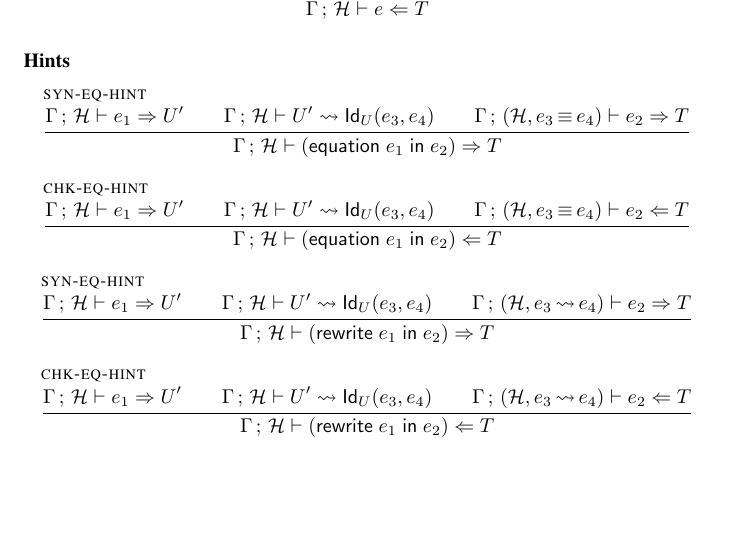
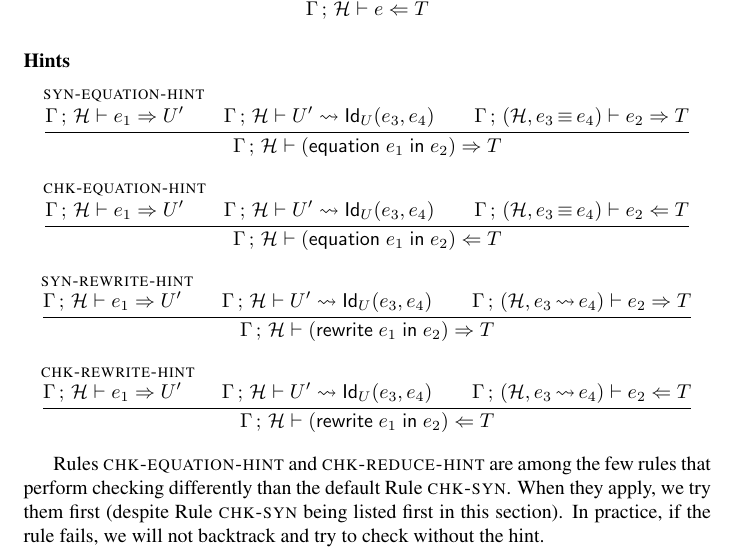
Before and after one commit to Andromedans/andromeda, a LaTeX document (doc/brazil.tex): part of page 11 of 17, cut so that both start at the same text, the shorter picture padded with empty space. Compiled offline with pdfLaTeX.

Commit message:
Minor corrections to rules for hint terms

```diff
--- a/doc/brazil.tex
+++ b/doc/brazil.tex
@@ -1067,34 +1067,40 @@ If we already know the given type is well-formed, there's an even simpler algori
 \paragraph{Hints}
 
 \begin{mathpar}
-  \infer[\rulename{syn-eq-hint}]
+  \infer[\rulename{syn-equation-hint}]
   { \synterm{\GH}{\e_1}{\U'} \\
     \whnf{\GH}{\U'}{\JuEqual{\U}{\e_3}{\e_4}} \\
     \synterm{\ctxs{\G}{(\addhinteq{\H}{\e_3}{\e_4})}}{\e_2}{\T}
   }
   { \synterm{\GH}{(\equationin{\e_1} \e_2)}{\T} }
 
-  \infer[\rulename{chk-eq-hint}]
+  \infer[\rulename{chk-equation-hint}]
   { \synterm{\GH}{\e_1}{\U'} \\
     \whnf{\GH}{\U'}{\JuEqual{\U}{\e_3}{\e_4}} \\
     \chkterm{\ctxs{\G}{(\addhinteq{\H}{\e_3}{\e_4})}}{\e_2}{\T}
   }
   { \chkterm{\GH}{(\equationin{\e_1} \e_2)}{\T} }
 
-  \infer[\rulename{syn-eq-hint}]
+  \infer[\rulename{syn-rewrite-hint}]
   { \synterm{\GH}{\e_1}{\U'} \\
     \whnf{\GH}{\U'}{\JuEqual{\U}{\e_3}{\e_4}} \\
     \synterm{\ctxs{\G}{(\addhintred{\H}{\e_3}{\e_4})}}{\e_2}{\T}
   }
   { \synterm{\GH}{(\rewritein{\e_1} \e_2)}{\T} }
 
-  \infer[\rulename{chk-eq-hint}]
+  \infer[\rulename{chk-rewrite-hint}]
   { \synterm{\GH}{\e_1}{\U'} \\
     \whnf{\GH}{\U'}{\JuEqual{\U}{\e_3}{\e_4}} \\
     \chkterm{\ctxs{\G}{(\addhintred{\H}{\e_3}{\e_4})}}{\e_2}{\T}
   }
   { \chkterm{\GH}{(\rewritein{\e_1} \e_2)}{\T} }
 \end{mathpar}
+
+Rules~\rulename{chk-equation-hint} and~\rulename{chk-reduce-hint} are among the
+few rules that perform checking differently than the default
+Rule~\rulename{chk-syn}. When they apply, we try them first (despite
+Rule~\rulename{chk-syn} being listed first in this section). In practice, if the
+rule fails, we will not backtrack and try to check without the hint.
 
 \paragraph{Products}
 
```
